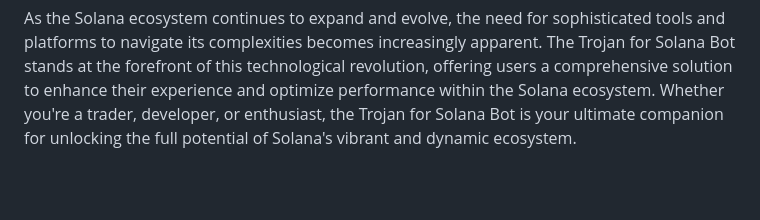
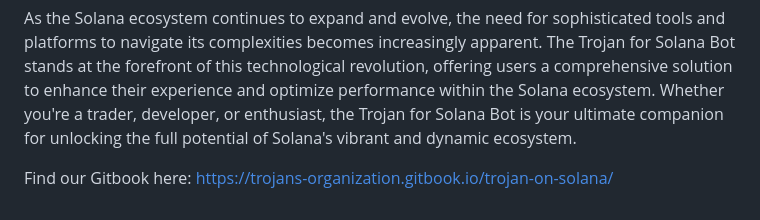
Before and after one commit to TrojanOnSolana-Official/TrojanOnSolana-Official.github.io, a Markdown page: README.md, the part around the change. Drawn GitHub-style; blank space fills up the shorter version.

```diff
--- a/README.md
+++ b/README.md
@@ -25,3 +25,5 @@ Security is paramount in the world of blockchain, and the Trojan for Solana Bot
 Conclusion
 
 As the Solana ecosystem continues to expand and evolve, the need for sophisticated tools and platforms to navigate its complexities becomes increasingly apparent. The Trojan for Solana Bot stands at the forefront of this technological revolution, offering users a comprehensive solution to enhance their experience and optimize performance within the Solana ecosystem. Whether you're a trader, developer, or enthusiast, the Trojan for Solana Bot is your ultimate companion for unlocking the full potential of Solana's vibrant and dynamic ecosystem.
+
+Find our Gitbook here: https://trojans-organization.gitbook.io/trojan-on-solana/
```
